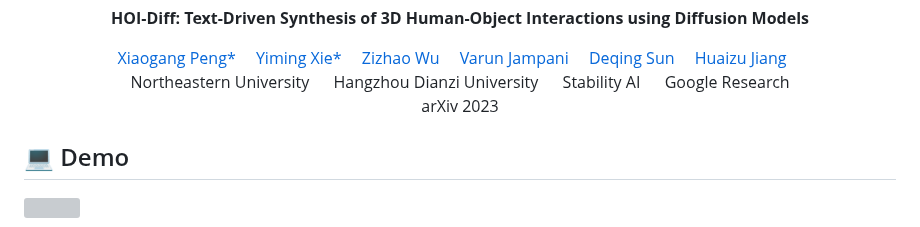
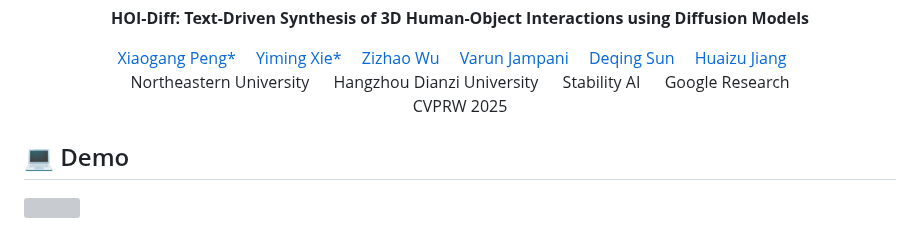
Before and after one commit to neu-vi/HOI-Diff, a Markdown page: README.md, the part around the change. GitHub-like rendering; grey boxes are pictures that could not be loaded.

```diff
--- a/README.md
+++ b/README.md
@@ -38,7 +38,7 @@
     Northeastern University &emsp; Hangzhou Dianzi University &emsp;
     Stability AI &emsp; Google Research
     <br>
-    arXiv 2023
+    CVPRW 2025
   </p>
 </p>
 
```
